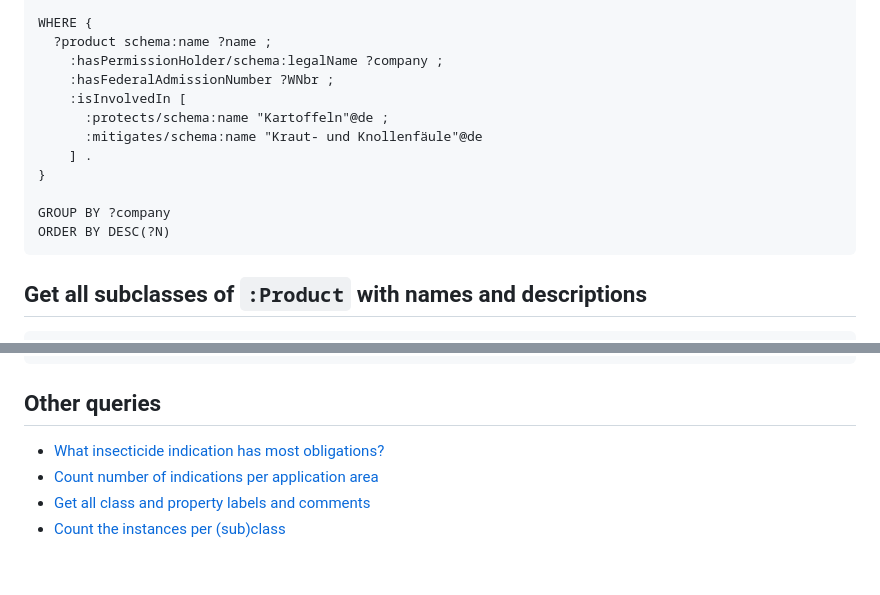
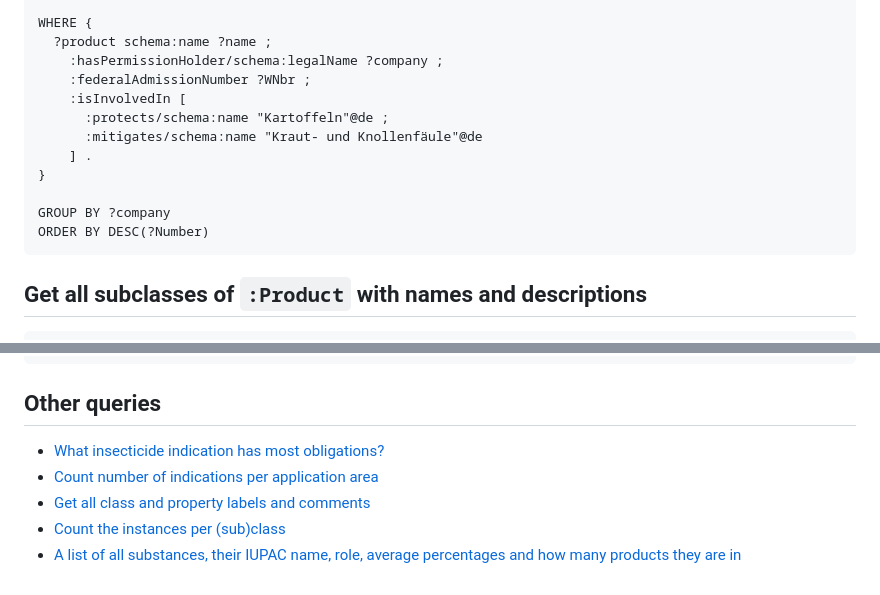
Before and after one commit to blw-ofag-ufag/plant-protection, a Markdown page: README.md, 2 parts joined by grey strips. GitHub-like rendering.

Commit message:
Add example query for chemical products

````diff
--- a/README.md
+++ b/README.md
@@ -24,7 +24,7 @@ SELECT
 WHERE {
   ?product schema:name ?name ;
     :hasPermissionHolder/schema:legalName ?company ;
-    :hasFederalAdmissionNumber ?WNbr ;
+    :federalAdmissionNumber ?WNbr ;
     :isInvolvedIn [
       :protects/schema:name "Kartoffeln"@de ;
       :mitigates/schema:name "Kraut- und Knollenfäule"@de
@@ -32,7 +32,7 @@ WHERE {
 }
 
 GROUP BY ?company
-ORDER BY DESC(?N)
+ORDER BY DESC(?Number)
 ```
 
 ## Get all subclasses of `:Product` with names and descriptions
@@ -103,3 +103,4 @@ ORDER BY DESC(?products)
 - [Count number of indications per application area](https://s.zazuko.com/2w3CpY4)
 - [Get all class and property labels and comments](https://s.zazuko.com/aJyrxh)
 - [Count the instances per (sub)class](https://s.zazuko.com/j55kjw)
+- [A list of all substances, their IUPAC name, role, average percentages and how many products they are in](https://s.zazuko.com/3ssB5gY)
````
Also changed, not shown: other parts of README.md (+1 -1 lines).
